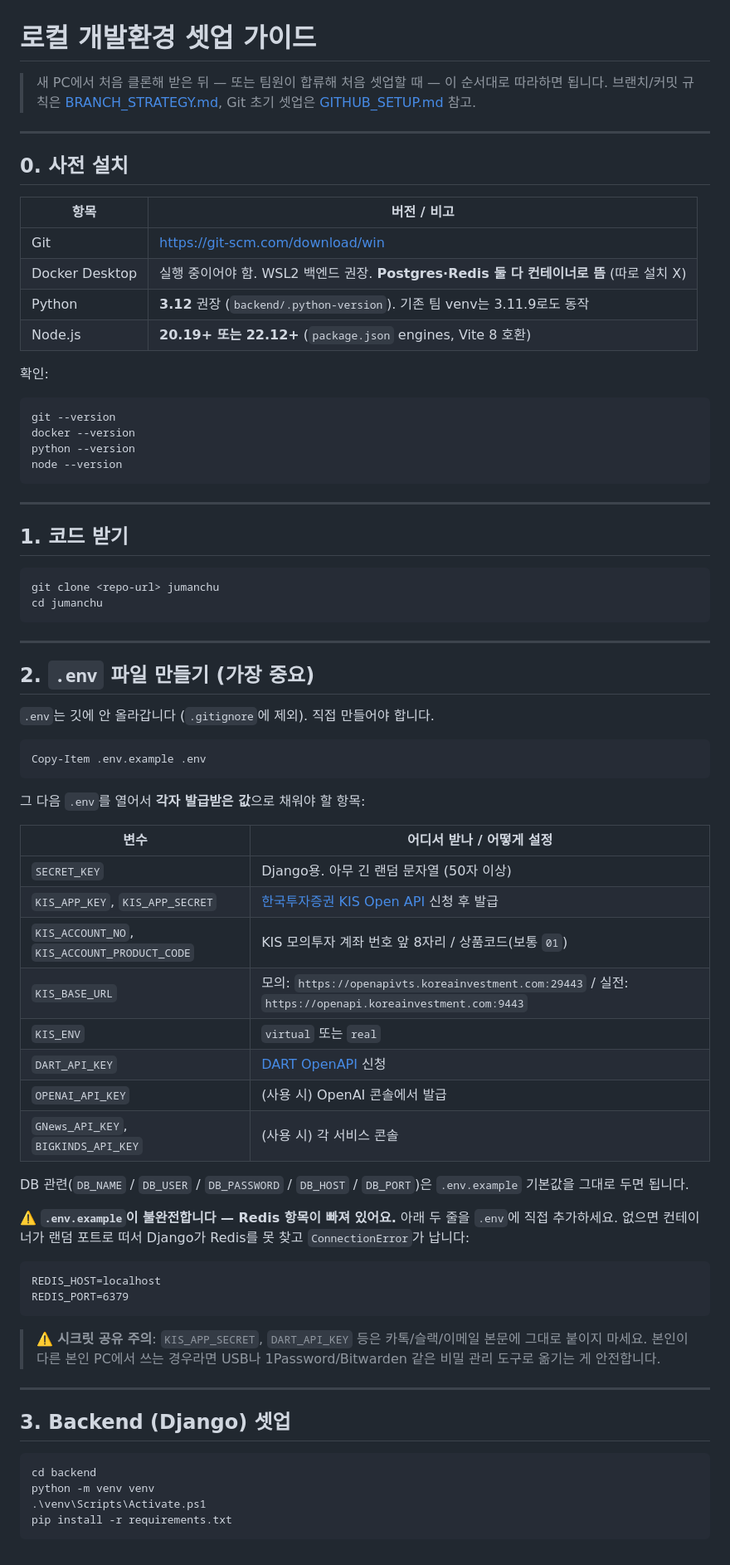
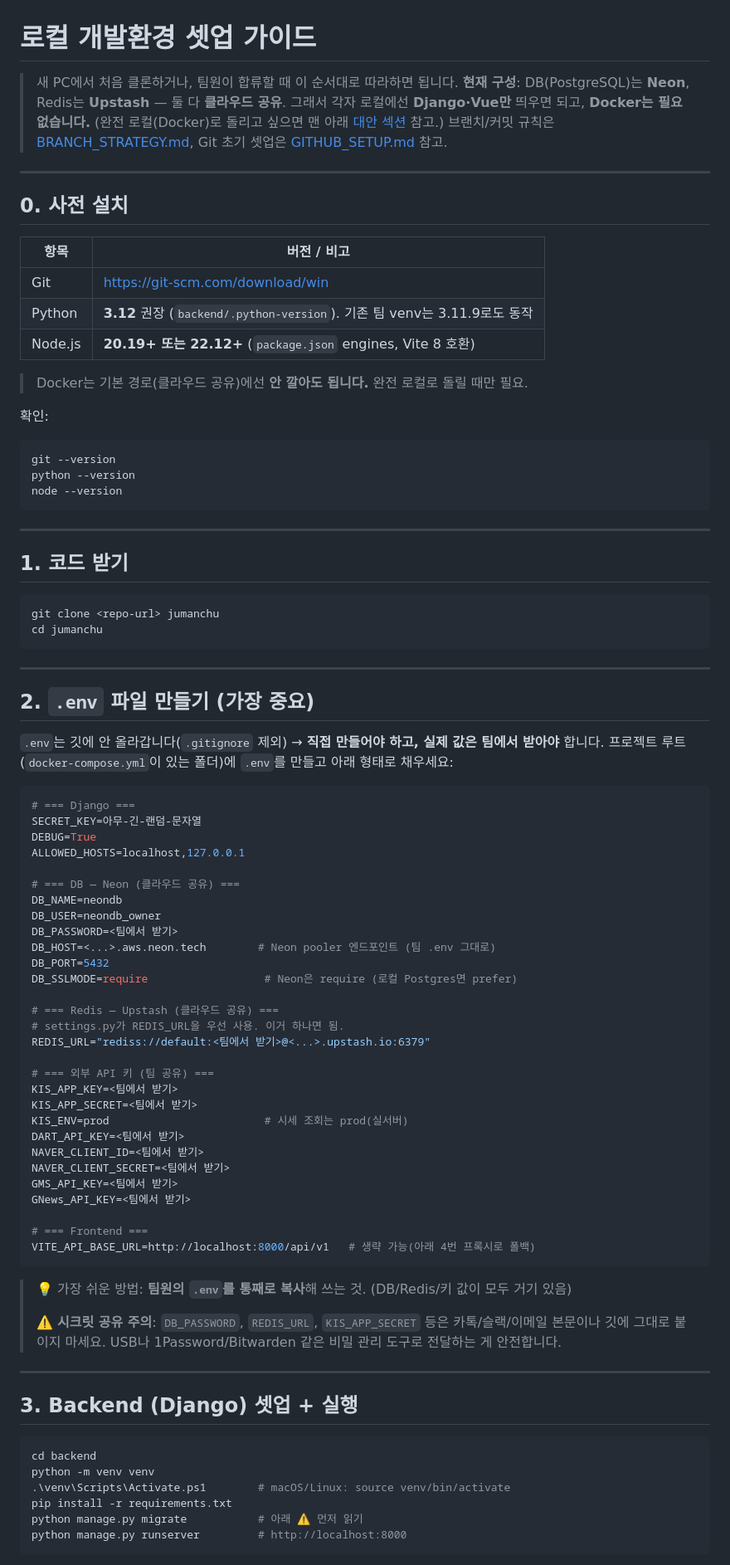
Before and after one commit to SSAFY-jumanchu/jumanchu, a Markdown page: jumanchu/docs/LOCAL_SETUP.md, the part around one of its changes. Shown at 83% size. Drawn GitHub-style.

````diff
--- a/jumanchu/docs/LOCAL_SETUP.md
+++ b/jumanchu/docs/LOCAL_SETUP.md
@@ -1,6 +1,9 @@
 # 로컬 개발환경 셋업 가이드
 
-> 새 PC에서 처음 클론해 받은 뒤 — 또는 팀원이 합류해 처음 셋업할 때 — 이 순서대로 따라하면 됩니다.
+> 새 PC에서 처음 클론하거나, 팀원이 합류할 때 이 순서대로 따라하면 됩니다.
+> **현재 구성**: DB(PostgreSQL)는 **Neon**, Redis는 **Upstash** — 둘 다 **클라우드 공유**.
+> 그래서 각자 로컬에선 **Django·Vue만** 띄우면 되고, **Docker는 필요 없습니다.**
+> (완전 로컬(Docker)로 돌리고 싶으면 맨 아래 [대안 섹션](#대안-완전-로컬-구성--docker로-dbredis-직접-띄우기) 참고.)
 > 브랜치/커밋 규칙은 [BRANCH_STRATEGY.md](./BRANCH_STRATEGY.md), Git 초기 셋업은 [GITHUB_SETUP.md](./GITHUB_SETUP.md) 참고.
 
 ---
@@ -10,14 +13,14 @@
 | 항목 | 버전 / 비고 |
 |---|---|
 | Git | https://git-scm.com/download/win |
-| Docker Desktop | 실행 중이어야 함. WSL2 백엔드 권장. **Postgres·Redis 둘 다 컨테이너로 뜸** (따로 설치 X) |
 | Python | **3.12** 권장 (`backend/.python-version`). 기존 팀 venv는 3.11.9로도 동작 |
 | Node.js | **20.19+ 또는 22.12+** (`package.json` engines, Vite 8 호환) |
+
+> Docker는 기본 경로(클라우드 공유)에선 **안 깔아도 됩니다.** 완전 로컬로 돌릴 때만 필요.
 
 확인:
 ```powershell
 git --version
-docker --version
 python --version
 node --version
 ```
@@ -35,44 +38,55 @@ cd jumanchu
 
 ## 2. `.env` 파일 만들기 (가장 중요)
 
-`.env`는 깃에 안 올라갑니다 (`.gitignore`에 제외). 직접 만들어야 합니다.
+`.env`는 깃에 안 올라갑니다(`.gitignore` 제외) → **직접 만들어야 하고, 실제 값은 팀에서 받아야** 합니다.
+프로젝트 루트(`docker-compose.yml`이 있는 폴더)에 `.env`를 만들고 아래 형태로 채우세요:
 
-```powershell
-Copy-Item .env.example .env
+```bash
+# === Django ===
+SECRET_KEY=아무-긴-랜덤-문자열
+DEBUG=True
+ALLOWED_HOSTS=localhost,127.0.0.1
+
+# === DB — Neon (클라우드 공유) ===
+DB_NAME=neondb
+DB_USER=neondb_owner
+DB_PASSWORD=<팀에서 받기>
+DB_HOST=<...>.aws.neon.tech        # Neon pooler 엔드포인트 (팀 .env 그대로)
+DB_PORT=5432
+DB_SSLMODE=require                  # Neon은 require (로컬 Postgres면 prefer)
+
+# === Redis — Upstash (클라우드 공유) ===
+# settings.py가 REDIS_URL을 우선 사용. 이거 하나면 됨.
+REDIS_URL="rediss://default:<팀에서 받기>@<...>.upstash.io:6379"
+
+# === 외부 API 키 (팀 공유) ===
+KIS_APP_KEY=<팀에서 받기>
+KIS_APP_SECRET=<팀에서 받기>
+KIS_ENV=prod                        # 시세 조회는 prod(실서버)
+DART_API_KEY=<팀에서 받기>
+NAVER_CLIENT_ID=<팀에서 받기>
+NAVER_CLIENT_SECRET=<팀에서 받기>
+GMS_API_KEY=<팀에서 받기>
+GNews_API_KEY=<팀에서 받기>
+
+# === Frontend ===
+VITE_API_BASE_URL=http://localhost:8000/api/v1   # 생략 가능(아래 4번 프록시로 폴백)
 ```
 
-그 다음 `.env`를 열어서 **각자 발급받은 값**으로 채워야 할 항목:
-
-| 변수 | 어디서 받나 / 어떻게 설정 |
-|---|---|
-| `SECRET_KEY` | Django용. 아무 긴 랜덤 문자열 (50자 이상) |
-| `KIS_APP_KEY`, `KIS_APP_SECRET` | [한국투자증권 KIS Open API](https://apiportal.koreainvestment.com/) 신청 후 발급 |
-| `KIS_ACCOUNT_NO`, `KIS_ACCOUNT_PRODUCT_CODE` | KIS 모의투자 계좌 번호 앞 8자리 / 상품코드(보통 `01`) |
-| `KIS_BASE_URL` | 모의: `https://openapivts.koreainvestment.com:29443` / 실전: `https://openapi.koreainvestment.com:9443` |
-| `KIS_ENV` | `virtual` 또는 `real` |
-| `DART_API_KEY` | [DART OpenAPI](https://opendart.fss.or.kr/) 신청 |
-| `OPENAI_API_KEY` | (사용 시) OpenAI 콘솔에서 발급 |
-| `GNews_API_KEY`, `BIGKINDS_API_KEY` | (사용 시) 각 서비스 콘솔 |
-
-DB 관련(`DB_NAME` / `DB_USER` / `DB_PASSWORD` / `DB_HOST` / `DB_PORT`)은 `.env.example` 기본값을 그대로 두면 됩니다.
-
-⚠️ **`.env.example`이 불완전합니다 — Redis 항목이 빠져 있어요.** 아래 두 줄을 `.env`에 직접 추가하세요. 없으면 컨테이너가 랜덤 포트로 떠서 Django가 Redis를 못 찾고 `ConnectionError`가 납니다:
-
-```
-REDIS_HOST=localhost
-REDIS_PORT=6379
-```
-
-> ⚠️ **시크릿 공유 주의**: `KIS_APP_SECRET`, `DART_API_KEY` 등은 카톡/슬랙/이메일 본문에 그대로 붙이지 마세요. 본인이 다른 본인 PC에서 쓰는 경우라면 USB나 1Password/Bitwarden 같은 비밀 관리 도구로 옮기는 게 안전합니다.
+> 💡 가장 쉬운 방법: **팀원의 `.env`를 통째로 복사**해 쓰는 것. (DB/Redis/키 값이 모두 거기 있음)
+>
+> ⚠️ **시크릿 공유 주의**: `DB_PASSWORD`, `REDIS_URL`, `KIS_APP_SECRET` 등은 카톡/슬랙/이메일 본문이나 깃에 그대로 붙이지 마세요. USB나 1Password/Bitwarden 같은 비밀 관리 도구로 전달하는 게 안전합니다.
 
 ---
 
-## 3. Backend (Django) 셋업
+## 3. Backend (Django) 셋업 + 실행
 
 ```powershell
 cd backend
 python -m venv venv
-.\venv\Scripts\Activate.ps1
+.\venv\Scripts\Activate.ps1        # macOS/Linux: source venv/bin/activate
 pip install -r requirements.txt
+python manage.py migrate           # 아래 ⚠️ 먼저 읽기
+python manage.py runserver         # http://localhost:8000
 ```
 
````
Also changed, not shown: other parts of jumanchu/docs/LOCAL_SETUP.md (+69 -88 lines).
